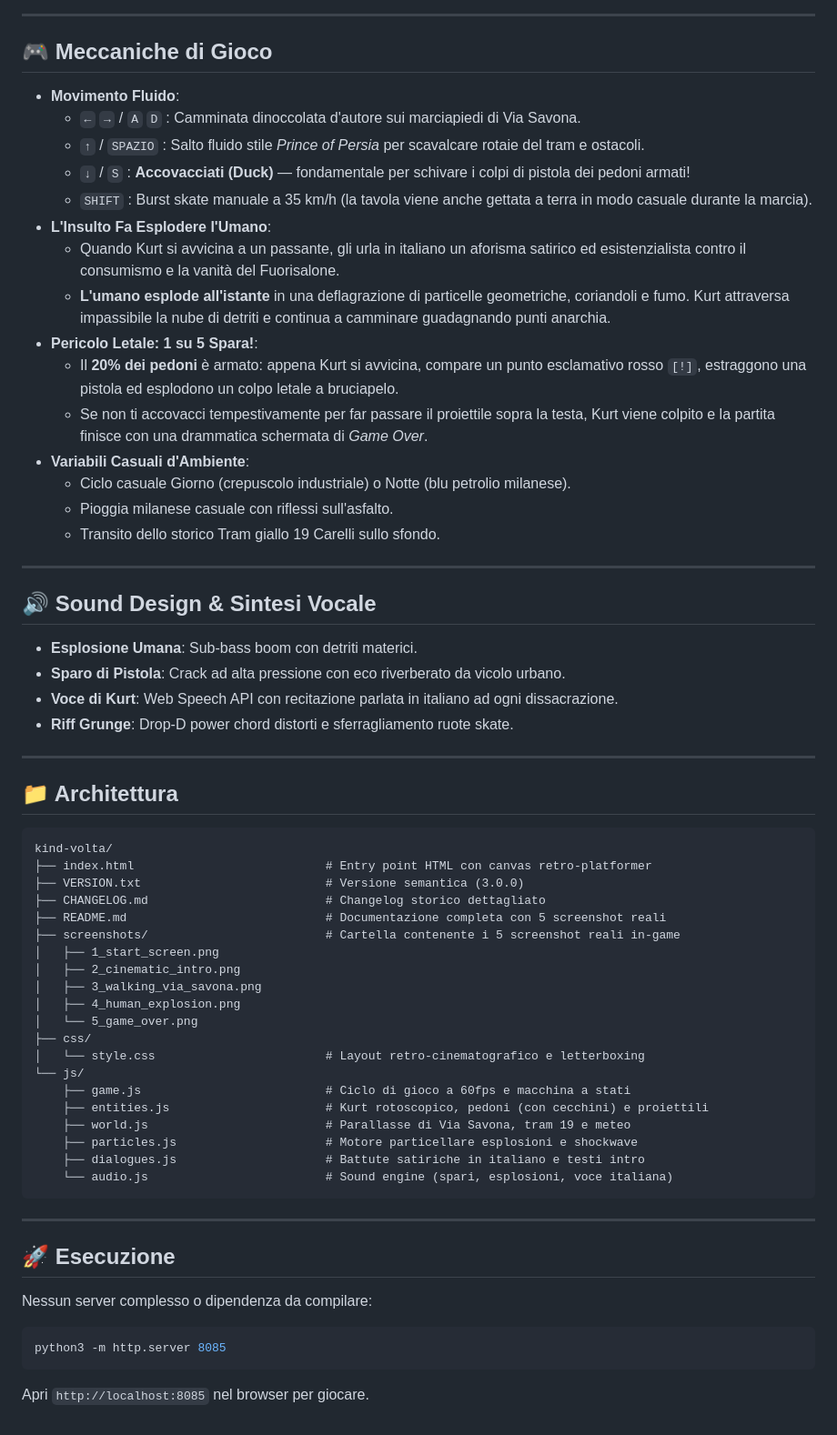
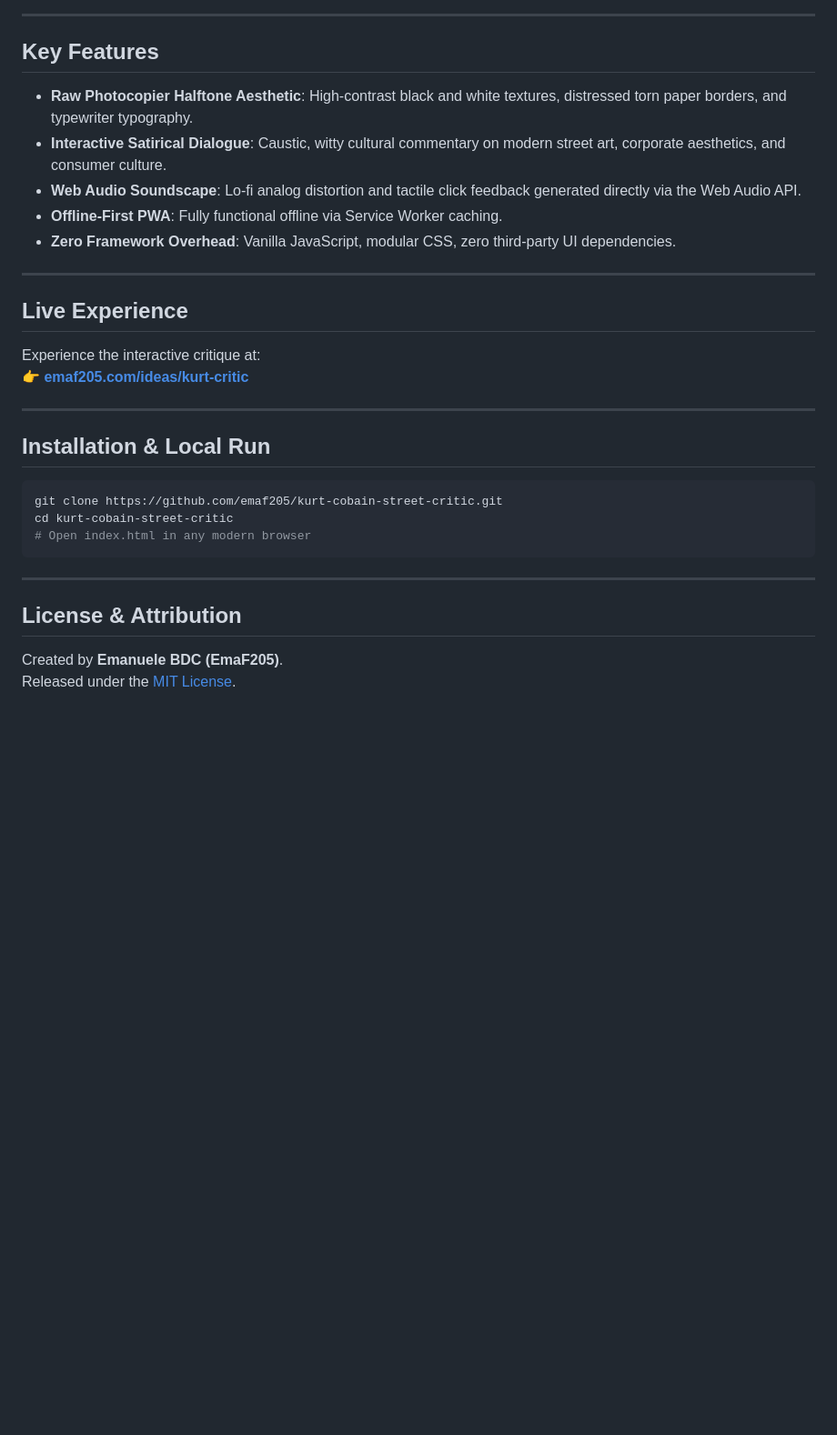
Before and after one commit to emaf205/kurt-cobain-street-critic, a Markdown page: README.md, the part around the change printed below. Shown: that part at 91% size. GitHub-like rendering; blank space fills up the shorter version.

Commit message:
docs: add authoritative english readme and bespoke social preview cover

````diff
--- a/README.md
+++ b/README.md
@@ -33,66 +16,34 @@ Ambientato in **Via Savona a Milano** (il cuore del distretto del design e della
 
 ---
 
-## 🎮 Meccaniche di Gioco
+## Key Features
 
-- **Movimento Fluido**:
-  - `←` `→` / `A` `D` : Camminata dinoccolata d'autore sui marciapiedi di Via Savona.
-  - `↑` / `SPAZIO` : Salto fluido stile *Prince of Persia* per scavalcare rotaie del tram e ostacoli.
-  - `↓` / `S` : **Accovacciati (Duck)** — fondamentale per schivare i colpi di pistola dei pedoni armati!
-  - `SHIFT` : Burst skate manuale a 35 km/h (la tavola viene anche gettata a terra in modo casuale durante la marcia).
-- **L'Insulto Fa Esplodere l'Umano**:
-  - Quando Kurt si avvicina a un passante, gli urla in italiano un aforisma satirico ed esistenzialista contro il consumismo e la vanità del Fuorisalone.
-  - **L'umano esplode all'istante** in una deflagrazione di particelle geometriche, coriandoli e fumo. Kurt attraversa impassibile la nube di detriti e continua a camminare guadagnando punti anarchia.
-- **Pericolo Letale: 1 su 5 Spara!**:
-  - Il **20% dei pedoni** è armato: appena Kurt si avvicina, compare un punto esclamativo rosso `[!]`, estraggono una pistola ed esplodono un colpo letale a bruciapelo.
-  - Se non ti accovacci tempestivamente per far passare il proiettile sopra la testa, Kurt viene colpito e la partita finisce con una drammatica schermata di *Game Over*.
-- **Variabili Casuali d'Ambiente**:
-  - Ciclo casuale Giorno (crepuscolo industriale) o Notte (blu petrolio milanese).
-  - Pioggia milanese casuale con riflessi sull'asfalto.
-  - Transito dello storico Tram giallo 19 Carelli sullo sfondo.
+- **Raw Photocopier Halftone Aesthetic**: High-contrast black and white textures, distressed torn paper borders, and typewriter typography.
+- **Interactive Satirical Dialogue**: Caustic, witty cultural commentary on modern street art, corporate aesthetics, and consumer culture.
+- **Web Audio Soundscape**: Lo-fi analog distortion and tactile click feedback generated directly via the Web Audio API.
+- **Offline-First PWA**: Fully functional offline via Service Worker caching.
+- **Zero Framework Overhead**: Vanilla JavaScript, modular CSS, zero third-party UI dependencies.
 
 ---
 
-## 🔊 Sound Design & Sintesi Vocale
+## Live Experience
 
-- **Esplosione Umana**: Sub-bass boom con detriti materici.
-- **Sparo di Pistola**: Crack ad alta pressione con eco riverberato da vicolo urbano.
-- **Voce di Kurt**: Web Speech API con recitazione parlata in italiano ad ogni dissacrazione.
-- **Riff Grunge**: Drop-D power chord distorti e sferragliamento ruote skate.
+Experience the interactive critique at:
+👉 **[emaf205.com/ideas/kurt-critic](https://emaf205.com/ideas/kurt-critic)**
 
 ---
 
-## 📁 Architettura
+## Installation & Local Run
 
-```
-kind-volta/
-├── index.html                           # Entry point HTML con canvas retro-platformer
-├── VERSION.txt                          # Versione semantica (3.0.0)
-├── CHANGELOG.md                         # Changelog storico dettagliato
-├── README.md                            # Documentazione completa con 5 screenshot reali
-├── screenshots/                         # Cartella contenente i 5 screenshot reali in-game
-│   ├── 1_start_screen.png
-│   ├── 2_cinematic_intro.png
-│   ├── 3_walking_via_savona.png
-│   ├── 4_human_explosion.png
-│   └── 5_game_over.png
-├── css/
-│   └── style.css                        # Layout retro-cinematografico e letterboxing
-└── js/
-    ├── game.js                          # Ciclo di gioco a 60fps e macchina a stati
-    ├── entities.js                      # Kurt rotoscopico, pedoni (con cecchini) e proiettili
-    ├── world.js                         # Parallasse di Via Savona, tram 19 e meteo
-    ├── particles.js                     # Motore particellare esplosioni e shockwave
-    ├── dialogues.js                     # Battute satiriche in italiano e testi intro
-    └── audio.js                         # Sound engine (spari, esplosioni, voce italiana)
+```bash
+git clone https://github.com/emaf205/kurt-cobain-street-critic.git
+cd kurt-cobain-street-critic
+# Open index.html in any modern browser
 ```
 
 ---
 
-## 🚀 Esecuzione
+## License & Attribution
 
-Nessun server complesso o dipendenza da compilare:
-```bash
-python3 -m http.server 8085
-```
-Apri `http://localhost:8085` nel browser per giocare.
+Created by **Emanuele BDC (EmaF205)**.
+Released under the [MIT License](LICENSE).
````
Also changed, not shown: other parts of README.md (+8 -25 lines), assets/social-preview.jpg (added).
